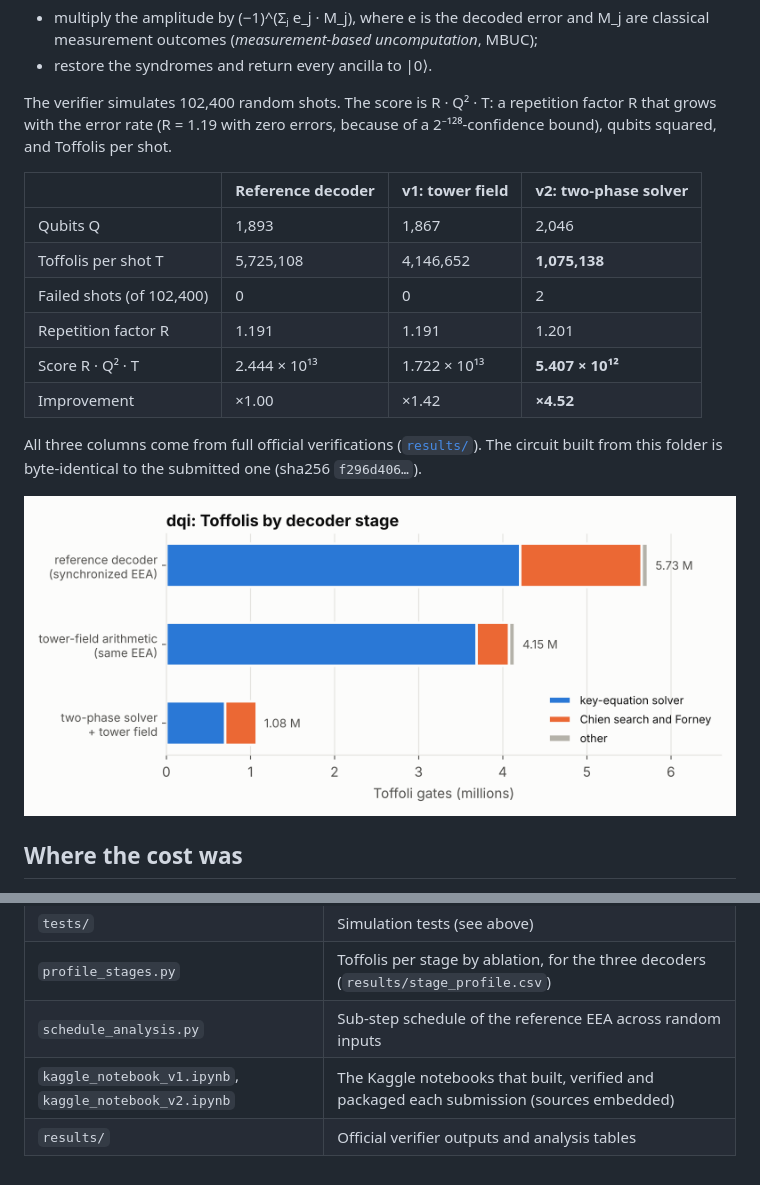
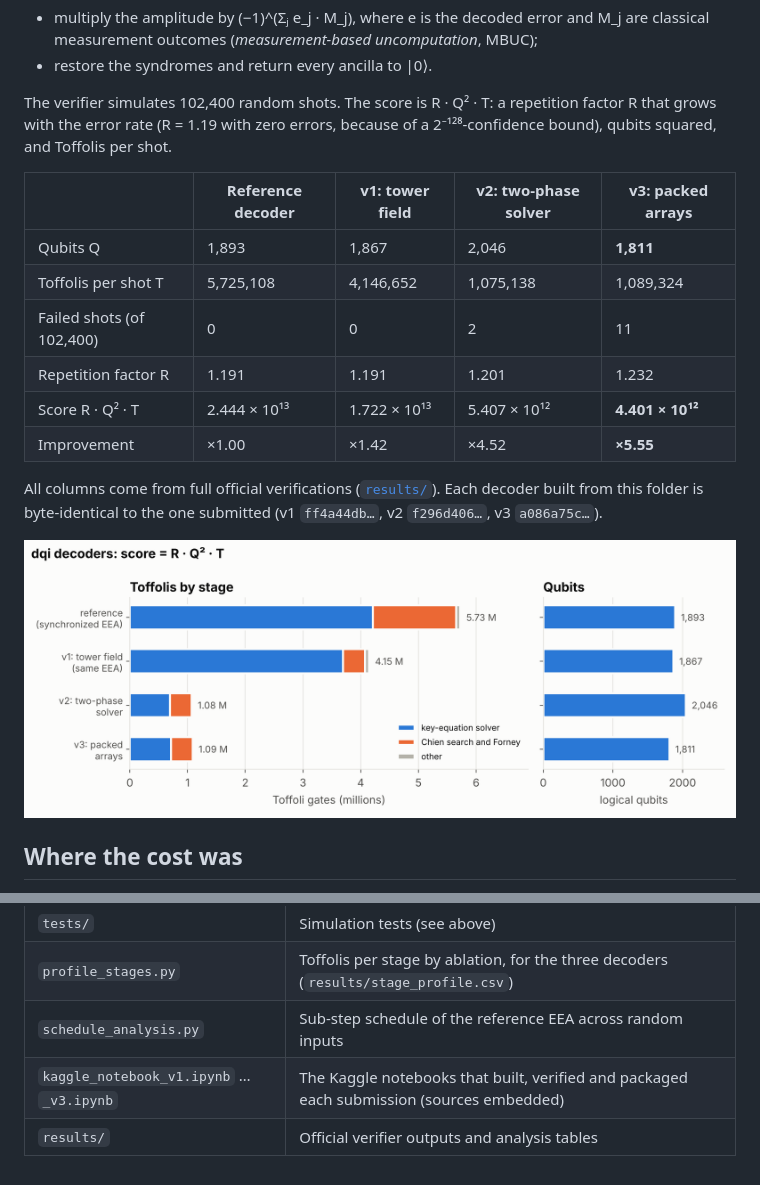
Before and after one commit to MaricelPS/verifiable-quantum-compilation, a Markdown page: dqi/README.md, 2 parts joined by grey strips. GitHub-like rendering; pictures changed too: figures/dqi_toffoli_breakdown.png.

Commit message:
dqi v3: packed arrays, recomputed swap bits (x5.55); LB 3.587

```diff
--- a/dqi/README.md
+++ b/dqi/README.md
@@ -11,17 +11,17 @@ syndromes in 70 quantum registers and must:
 The verifier simulates 102,400 random shots. The score is R · Q² · T: a repetition factor R that grows with the
 error rate (R = 1.19 with zero errors, because of a 2⁻¹²⁸-confidence bound), qubits squared, and Toffolis per shot.
 
-| | Reference decoder | v1: tower field | **v2: two-phase solver** |
-|---|---|---|---|
-| Qubits Q | 1,893 | 1,867 | 2,046 |
-| Toffolis per shot T | 5,725,108 | 4,146,652 | **1,075,138** |
-| Failed shots (of 102,400) | 0 | 0 | 2 |
-| Repetition factor R | 1.191 | 1.191 | 1.201 |
-| Score R · Q² · T | 2.444 × 10¹³ | 1.722 × 10¹³ | **5.407 × 10¹²** |
-| Improvement | ×1.00 | ×1.42 | **×4.52** |
+| | Reference decoder | v1: tower field | v2: two-phase solver | **v3: packed arrays** |
+|---|---|---|---|---|
+| Qubits Q | 1,893 | 1,867 | 2,046 | **1,811** |
+| Toffolis per shot T | 5,725,108 | 4,146,652 | 1,075,138 | 1,089,324 |
+| Failed shots (of 102,400) | 0 | 0 | 2 | 11 |
+| Repetition factor R | 1.191 | 1.191 | 1.201 | 1.232 |
+| Score R · Q² · T | 2.444 × 10¹³ | 1.722 × 10¹³ | 5.407 × 10¹² | **4.401 × 10¹²** |
+| Improvement | ×1.00 | ×1.42 | ×4.52 | **×5.55** |
 
-All three columns come from full official verifications ([`results/`](results/)). The circuit built from this
-folder is byte-identical to the submitted one (sha256 `f296d406…`).
+All columns come from full official verifications ([`results/`](results/)). Each decoder built from this folder
+is byte-identical to the one submitted (v1 `ff4a44db…`, v2 `f296d406…`, v3 `a086a75c…`).
 
 ![Toffoli breakdown](../figures/dqi_toffoli_breakdown.png)
 
@@ -143,5 +168,5 @@ the score; the Kaggle notebooks fall back to a copy of the verifier without that
 | `tests/` | Simulation tests (see above) |
 | `profile_stages.py` | Toffolis per stage by ablation, for the three decoders (`results/stage_profile.csv`) |
 | `schedule_analysis.py` | Sub-step schedule of the reference EEA across random inputs |
-| `kaggle_notebook_v1.ipynb`, `kaggle_notebook_v2.ipynb` | The Kaggle notebooks that built, verified and packaged each submission (sources embedded) |
+| `kaggle_notebook_v1.ipynb` … `_v3.ipynb` | The Kaggle notebooks that built, verified and packaged each submission (sources embedded) |
 | `results/` | Official verifier outputs and analysis tables |
```
Also changed, not shown: other parts of dqi/README.md (+37 -12 lines), README.md (+6 -4 lines), figures/leaderboard.png, 14 other files.
